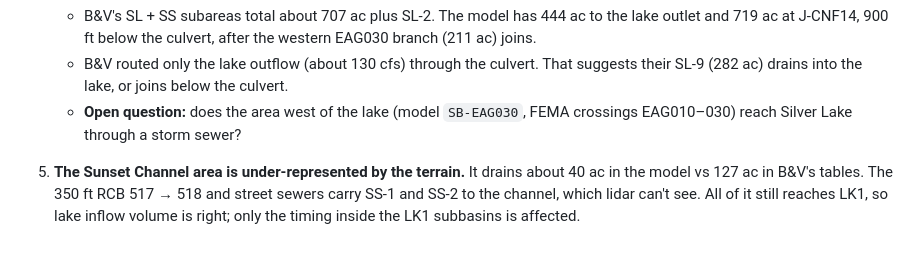
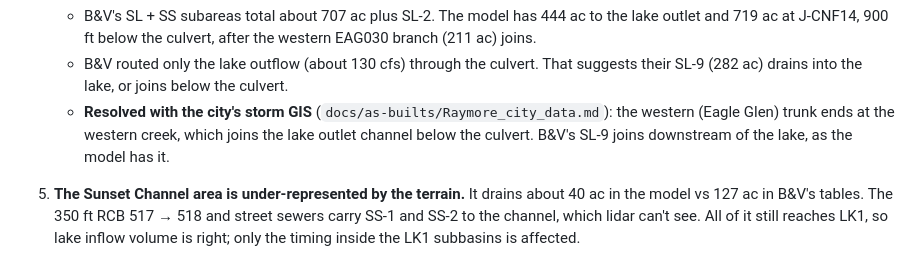
Before and after one commit to DryFrost/RAIN, a Markdown page: docs/as-builts/Silver_Lake_BV132691.md, the part around the change. Rendered like a GitHub page.

```diff
--- a/docs/as-builts/Silver_Lake_BV132691.md
+++ b/docs/as-builts/Silver_Lake_BV132691.md
@@ -83,8 +83,10 @@ Layers are in `GIS/AsBuilts.gpkg`: `SilverLake_Culvert`, `SilverLake_SunsetChann
    * B&V routed only the lake outflow (about 130 cfs) through the culvert. That
      suggests their SL-9 (282 ac) drains into the lake, or joins below the
      culvert.
-   * **Open question:** does the area west of the lake (model `SB-EAG030`,
-     FEMA crossings EAG010–030) reach Silver Lake through a storm sewer?
+   * **Resolved with the city's storm GIS** (`docs/as-builts/Raymore_city_data.md`):
+     the western (Eagle Glen) trunk ends at the western creek, which joins the
+     lake outlet channel below the culvert. B&V's SL-9 joins downstream of the
+     lake, as the model has it.
 5. **The Sunset Channel area is under-represented by the terrain.** It drains
    about 40 ac in the model vs 127 ac in B&V's tables. The 350 ft RCB
    517 → 518 and street sewers carry SS-1 and SS-2 to the channel, which lidar
```
Also changed, not shown: README.md (+20 -14 lines), docs/as-builts/Raymore_city_data.md (added, +85 -0 lines), docs/as-builts/silverlake_storm_pipes.png (added), 6 other files.
